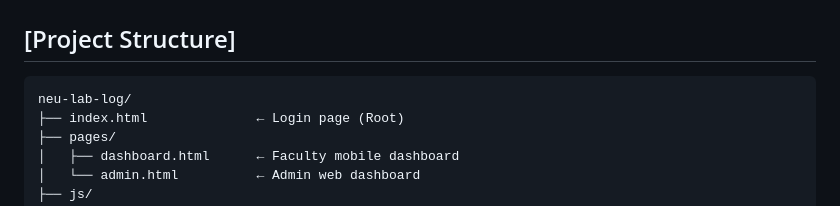
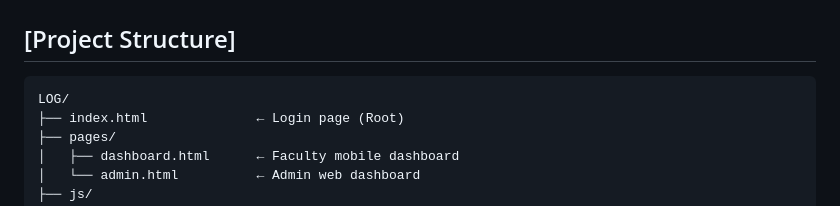
Before and after one commit to prismic7/ROOMS, a Markdown page: README.md, the part around the change. Rendered like a GitHub page.

Commit message:
Update project structure section in README

````diff
--- a/README.md
+++ b/README.md
@@ -74,7 +74,7 @@ firebase deploy --only hosting
 ## [Project Structure]
 
 ```plaintext
-neu-lab-log/
+LOG/
 ├── index.html              ← Login page (Root)
 ├── pages/
 │   ├── dashboard.html      ← Faculty mobile dashboard
````
